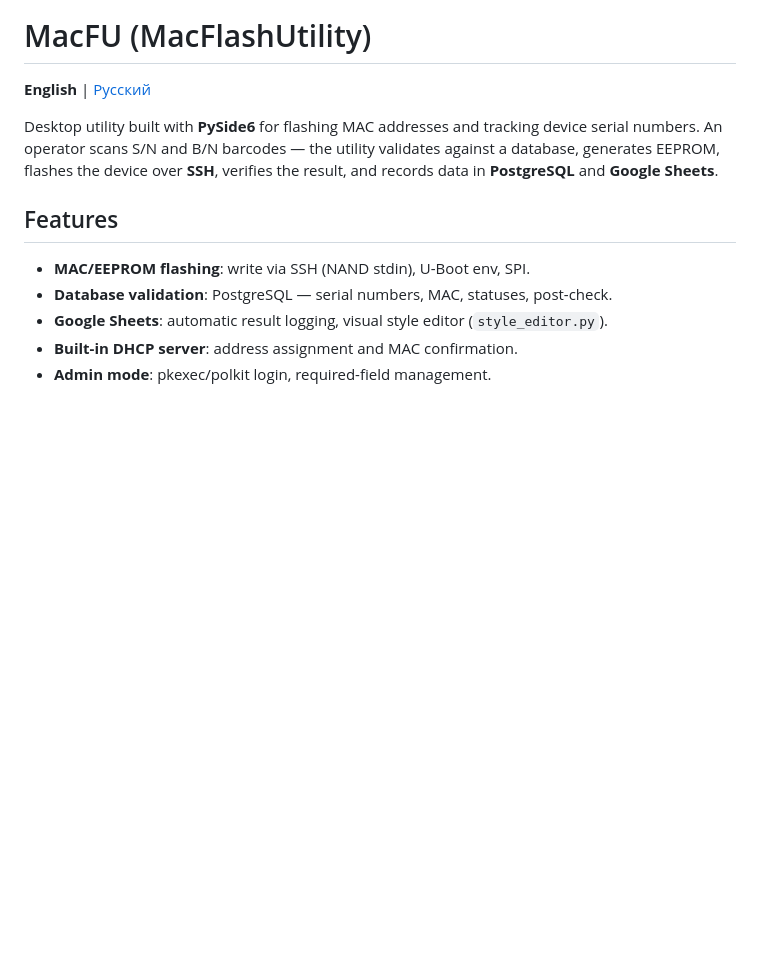
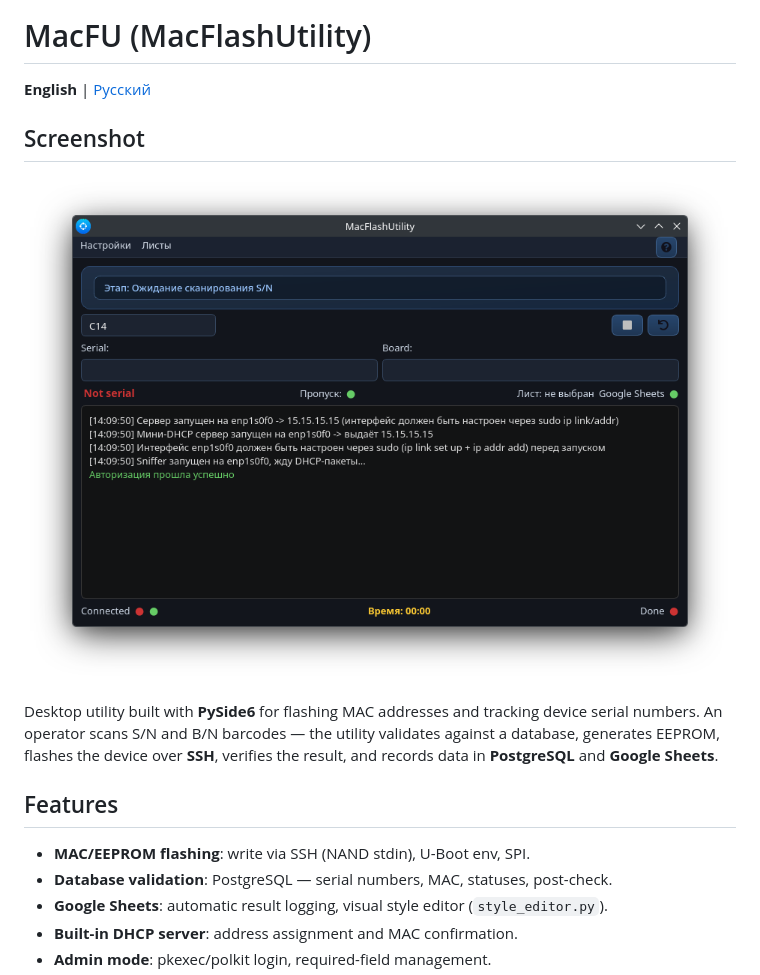
Before and after one commit to Voldrix-dev/MacFlashUtility, a Markdown page: README.md, the part around one of its changes. Drawn GitHub-style; pictures changed too: docs/screenshot.png (added); blank space fills up the shorter version.

Commit message:
Add screenshot to README

```diff
--- a/README.md
+++ b/README.md
@@ -1,6 +1,10 @@
 # MacFU (MacFlashUtility)
 
 **English** | [Русский](#русский)
+
+## Screenshot
+
+![MacFU](docs/screenshot.png)
 
 Desktop utility built with **PySide6** for flashing MAC addresses and tracking device serial numbers. An operator scans S/N and B/N barcodes — the utility validates against a database, generates EEPROM, flashes the device over **SSH**, verifies the result, and records data in **PostgreSQL** and **Google Sheets**.
 
```
Also changed, not shown: other parts of README.md (+4 -0 lines).
